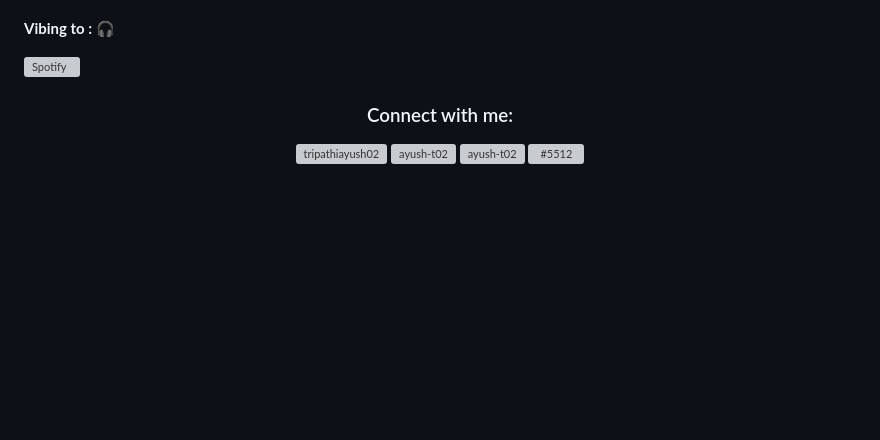
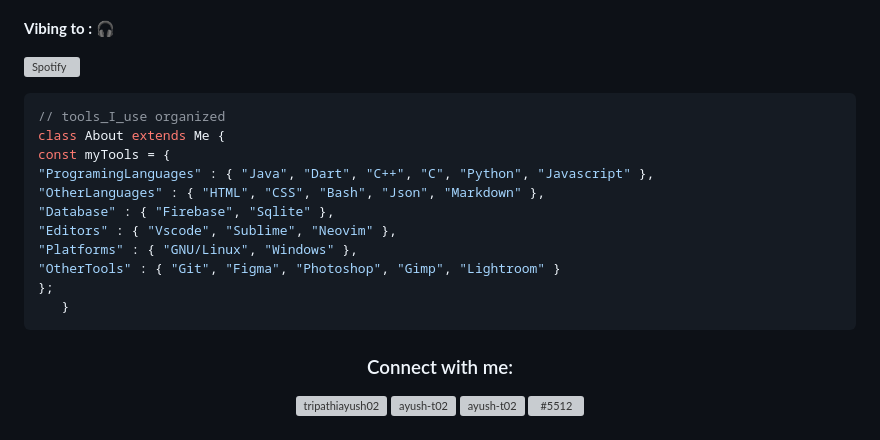
Before and after one commit to vedantpatil2021/vedantpatil2021, a Markdown page: README.md, the part around the change. GitHub-like rendering; blank space fills up the shorter version; grey boxes are pictures that could not be loaded.

````diff
--- a/README.md
+++ b/README.md
@@ -36,6 +36,20 @@
  [![Spotify](https://spotify-readme.sp-xd.vercel.app/api/spotify)](https://open.spotify.com/user/somnathpaul)
  <br>
 
+ ```dart
+// tools_I_use organized
+class About extends Me {
+const myTools = {
+"ProgramingLanguages" : { "Java", "Dart", "C++", "C", "Python", "Javascript" },
+"OtherLanguages" : { "HTML", "CSS", "Bash", "Json", "Markdown" },
+"Database" : { "Firebase", "Sqlite" },
+"Editors" : { "Vscode", "Sublime", "Neovim" },
+"Platforms" : { "GNU/Linux", "Windows" },
+"OtherTools" : { "Git", "Figma", "Photoshop", "Gimp", "Lightroom" }
+};
+    }
+ ```
+
 <h3 align="center">Connect with me:</h3>
 <p align="center">
 <a href="https://twitter.com/vedantpatil2021" target="blank"><img align="center" src="https://raw.githubusercontent.com/rahuldkjain/github-profile-readme-generator/master/src/images/icons/Social/twitter.svg" alt="tripathiayush02" height="30" width="40" /></a>
````
